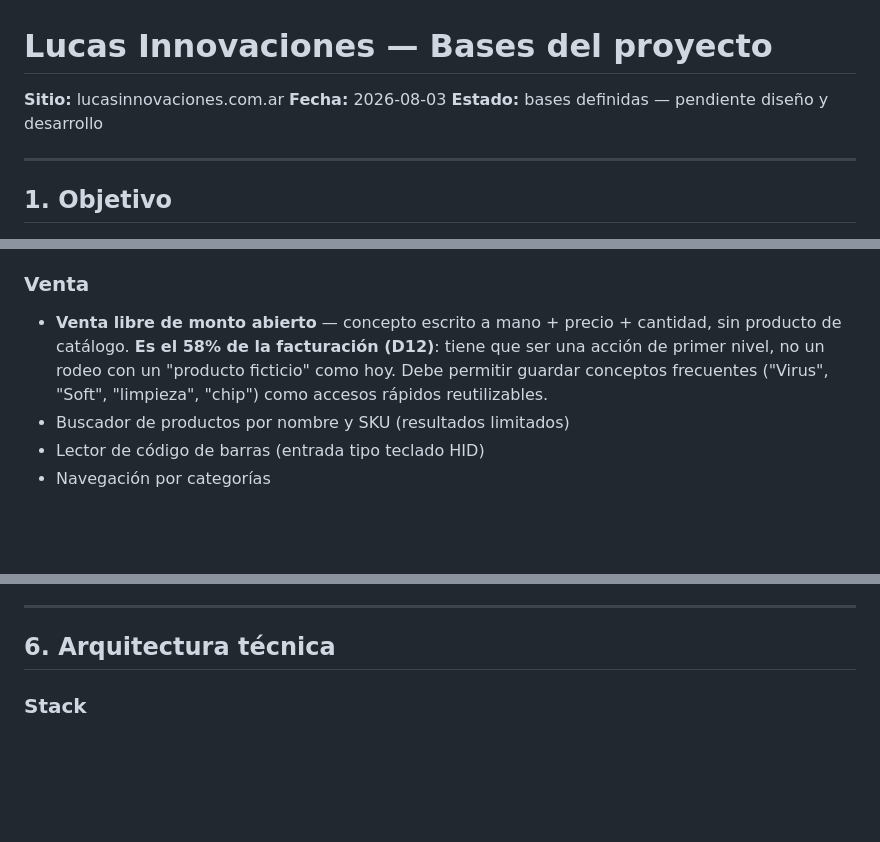
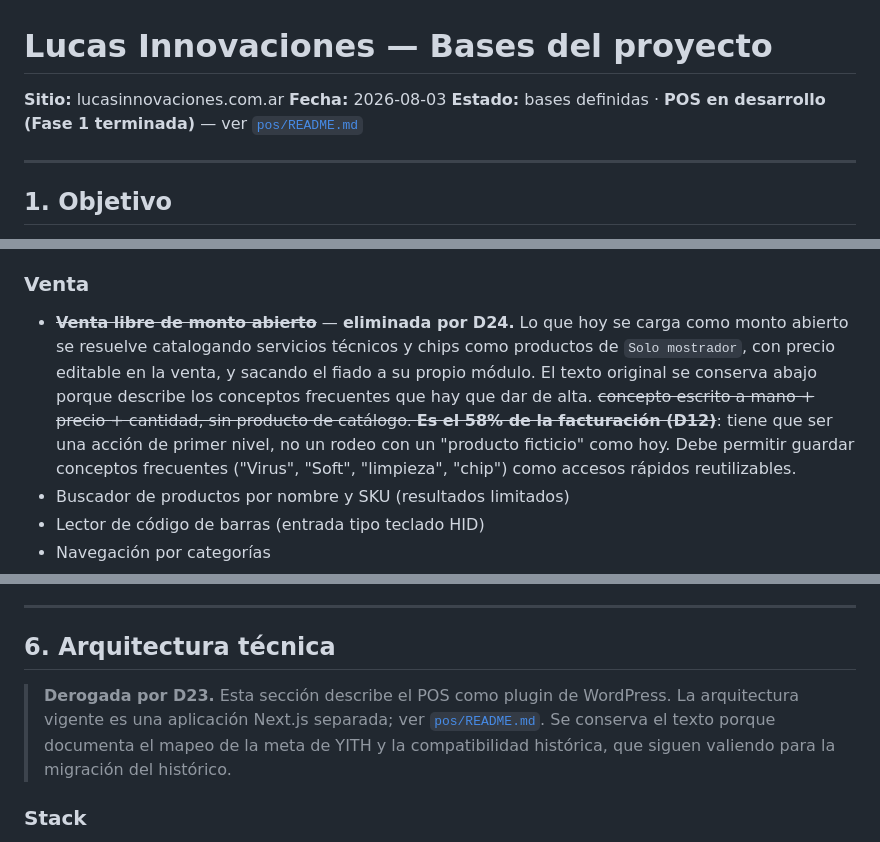
Before and after one commit to nexussmktdigital-lab/lucas-innovaciones, a Markdown page: BASES.md, 3 parts joined by grey strips. Drawn GitHub-style; blank space fills up the shorter version.

Commit message:
bases: registrar D23 a D26
D23 deroga D5: el POS es una app Next.js separada, no un plugin.
D24 deroga D12: ninguna linea de venta sin producto real; servicios y
    chips se catalogan, el fiado sale a su propio modulo.
D25 confirma D1: sin offline en la v1, acotado en la v1.1.
D26 suma cheque y Mercado Pago como medios de pago.

Co-Authored-By: Claude Opus 5 <noreply@anthropic.com>
Claude-Session: https://claude.ai/code/session_01RJJXkhEHHCq3F7SjHBxEcL

```diff
--- a/BASES.md
+++ b/BASES.md
@@ -2,7 +2,7 @@
 
 **Sitio:** lucasinnovaciones.com.ar
 **Fecha:** 2026-08-03
-**Estado:** bases definidas — pendiente diseño y desarrollo
+**Estado:** bases definidas · **POS en desarrollo (Fase 1 terminada)** — ver [`pos/README.md`](pos/README.md)
 
 ---
 
@@ -204,7 +208,7 @@ Paridad con lo que YITH hace hoy, verificado contra su configuración real en es
 - Cierre de sesión con reporte: cantidad de pedidos, productos vendidos, total por medio de pago, ventas netas, efectivo esperado en caja, nota libre
 
 ### Venta
-- **Venta libre de monto abierto** — concepto escrito a mano + precio + cantidad, sin producto de catálogo. **Es el 58% de la facturación (D12)**: tiene que ser una acción de primer nivel, no un rodeo con un "producto ficticio" como hoy. Debe permitir guardar conceptos frecuentes ("Virus", "Soft", "limpieza", "chip") como accesos rápidos reutilizables.
+- ~~**Venta libre de monto abierto**~~ — **eliminada por D24.** Lo que hoy se carga como monto abierto se resuelve catalogando servicios técnicos y chips como productos de `Solo mostrador`, con precio editable en la venta, y sacando el fiado a su propio módulo. El texto original se conserva abajo porque describe los conceptos frecuentes que hay que dar de alta. ~~concepto escrito a mano + precio + cantidad, sin producto de catálogo. **Es el 58% de la facturación (D12)**~~: tiene que ser una acción de primer nivel, no un rodeo con un "producto ficticio" como hoy. Debe permitir guardar conceptos frecuentes ("Virus", "Soft", "limpieza", "chip") como accesos rápidos reutilizables.
 - Buscador de productos por nombre y SKU (resultados limitados)
 - Lector de código de barras (entrada tipo teclado HID)
 - Navegación por categorías
@@ -242,6 +246,12 @@ Compras y proveedores, control de márgenes, múltiples cajas o depósitos, fact
 ---
 
 ## 6. Arquitectura técnica
+
+> **Derogada por D23.** Esta sección describe el POS como plugin de WordPress.
+> La arquitectura vigente es una aplicación Next.js separada; ver
+> [`pos/README.md`](pos/README.md). Se conserva el texto porque documenta el
+> mapeo de la meta de YITH y la compatibilidad histórica, que siguen valiendo
+> para la migración del histórico.
 
 ### Stack
 
```
Also changed, not shown: other parts of BASES.md (+4 -0 lines).
